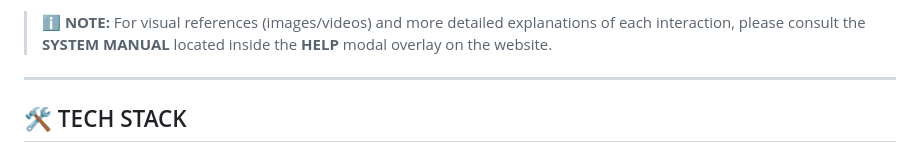
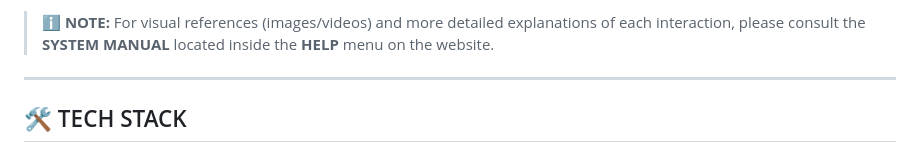
Before and after one commit to frinqster/IPE, a Markdown page: README.md, the part around one of its changes. Drawn GitHub-style.

```diff
--- a/README.md
+++ b/README.md
@@ -80,7 +133,8 @@ The system is controlled entirely by hand movements. Ensure your hand is visible
 
-> **ℹ️ NOTE:** For visual references (images/videos) and more detailed explanations of each interaction, please consult the **SYSTEM MANUAL** located inside the **HELP** modal overlay on the website.
+> **ℹ️ NOTE:** For visual references (images/videos) and more detailed explanations of each interaction, please consult the **SYSTEM MANUAL** located inside the **HELP** menu on the website.
 
 ---
+
 
 ## <a id="tech-stack"></a>🛠 TECH STACK
 
```
Also changed, not shown: other parts of README.md (+66 -13 lines).
